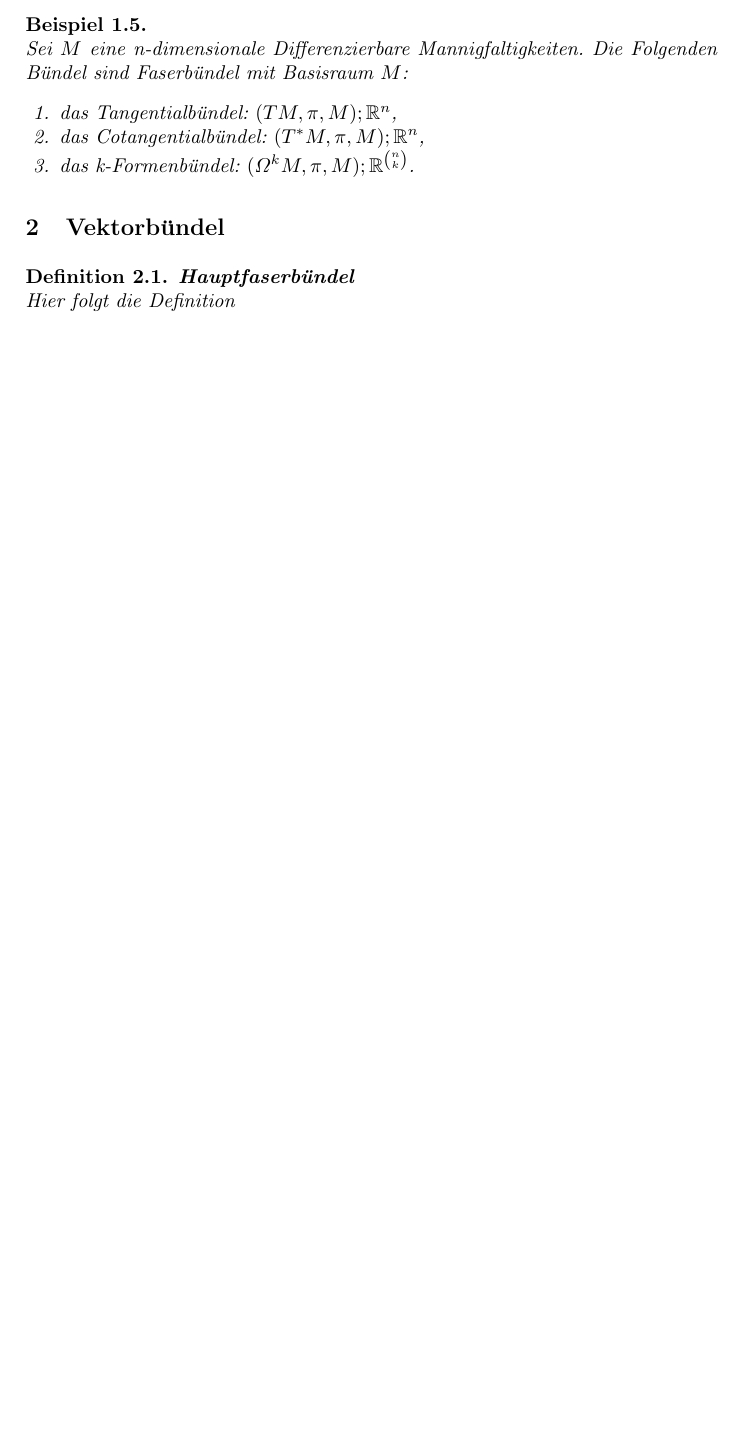
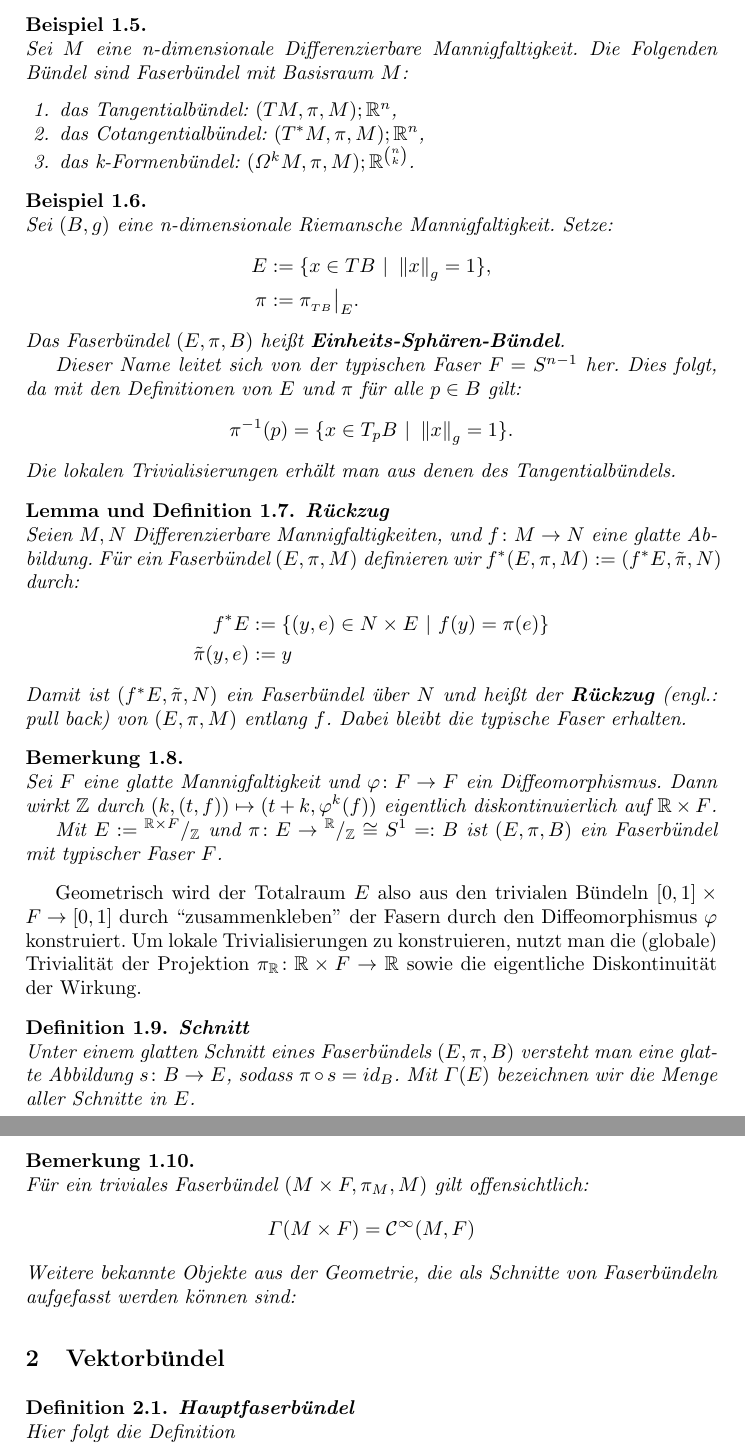
Before and after one commit to AdrianPegler/VerfMathText, a LaTeX paper (kürzel_v1.tex, which reads faserbundel.tex): part of page 3 of 3 before the commit and two parts of pages 3 and 4 of 4 after it, the two joined at a grey line, cut so that both start at the same text, the shorter picture padded with empty space. Compiled offline with pdfLaTeX.

Commit message:
weiter gearbeitet und Grafik ausgelagert

```diff
--- a/faserbundel.tex
+++ b/faserbundel.tex
@@ -134,3 +62,38 @@ Jedes zu diesem Faserbündel isomorphe Faserbündel nennen wir \textbf{trivial}.
  \item das k-Formenbündel: $(\Omega^k M, \pi, M); \R^{\binom{n}{k}}$.
 \end{enumerate}
 }
+
+\thmbox{bsp}{}{Sei $(B,g)$ eine n-dimensionale Riemansche Mannigfaltigkeit. Setze:
+\begin{align*}
+  E   &:= \{ x \in TB \ | \ \norm{x}_g = 1 \},\\
+  \pi &:= {\pi_{_{TB}}\big|}_E.
+\end{align*}
+Das Faserbündel $(E,\pi,B)$ heißt \textbf{Einheits-Sphären-Bündel}.
+
+Dieser Name leitet sich von der typischen Faser $F = S^{n-1}$ her. Dies folgt, da mit den Definitionen von $E$ und $\pi$ für alle $p \in B$ gilt:
+\[ \pi^{-1}(p) = \{ x \in T_pB \ | \ \norm{x}_g = 1 \}.\]
+Die lokalen Trivialisierungen erhält man aus denen des Tangentialbündels.
+}
+
+\thmbox{lemdef}{Rückzug}{ Seien $M, N$ \difmans, und $f \colon M \to N$ eine glatte Abbildung. Für ein Faserbündel $(E, \pi, M)$ definieren wir $f^*(E, \pi, M) := (f^*E, \tilde \pi, N)$ durch:
+\begin{align*}
+  f^*E &:= \{ (y,e) \in N \times E \ | \ f(y) = \pi(e) \}\\
+  \tilde \pi(y,e) &:= y
+\end{align*}
+Damit ist $(f^*E, \tilde \pi, N)$ ein Faserbündel über $N$ und heißt der \textbf{Rückzug} (engl.: pull back) von $(E, \pi, M)$ entlang $f$. Dabei bleibt die typische Faser erhalten.}
+
+\thmbox{bem}{}{Sei $F$ eine glatte Mannigfaltigkeit und $\varphi \colon F \to F$ ein Diffeomorphismus. Dann wirkt $\Z$ durch $(k, (t,f)) \mapsto (t+k, \varphi^k(f))$ eigentlich diskontinuierlich auf
+$\R \times F$.
+
+Mit $E := \fak{\R \times F}{\Z}$ und $\pi \colon E \to \fak{\R}{\Z} \cong S^1 =: B$ ist $(E, \pi, B)$ ein Faserbündel mit typischer Faser $F$.}
+
+Geometrisch wird der Totalraum $E$ also aus den trivialen Bündeln $[0,1] \times F \to [0,1]$ durch ``zusammenkleben'' der Fasern durch den Diffeomorphismus $\varphi$ konstruiert.
+Um lokale Trivialisierungen zu konstruieren, nutzt man die (globale) Trivialität der Projektion $\pi_\R \colon \R \times F \to \R$ sowie die eigentliche Diskontinuität der Wirkung.
+
+\thmbox{defn}{Schnitt}{Unter einem glatten Schnitt eines Faserbündels $(E, \pi, B)$ versteht man eine glatte Abbildung $s \colon B \to E$, sodass $\pi \after s = id_B$. Mit $\Gamma(E)$ bezeichnen
+wir die Menge aller Schnitte in $E$.}
+
+\thmbox{bem}{}{Für ein triviales Faserbündel $(M \times F, \pi_M, M)$ gilt offensichtlich:
+\[\Gamma(M \times F) = \mathcal{C}^\infty(M,F)\]
+Weitere bekannte Objekte aus der Geometrie, die als Schnitte von Faserbündeln aufgefasst werden können sind:
+}
--- a/kürzel_v1.tex
+++ b/kürzel_v1.tex
@@ -56,12 +56,16 @@
   \end{#1}
 }
 
-\newcommand{\difman}{Differenzierbare Mannigfaltigkeiten}
+\newcommand{\difman}{Differenzierbare Mannigfaltigkeit}
+\newcommand{\difmans}{\difman en}
 
 \newcommand{\TODO}[1]{\todo[inline]{#1}}
 
 \newcommand{\norm}[1]{\left\lVert#1\right\rVert}
+\newcommand{\fak}[2]{{}^{#1} / _{#2}}
 \newcommand{\R}{\mathbb{R}}
+\newcommand{\Q}{\mathbb{Q}}
+\newcommand{\Z}{\mathbb{Z}}
 \newcommand{\N}{\mathbb{N}}
 \newcommand{\ttit}[1]{\text{\textit{#1}}}
 \newcommand{\pot}[1]{\mathcal{P}(#1)}
```
Also changed, not shown: fig_faserbundel.tex (added, +73 -0 lines), kürzel_v1.pdf, faserbundel.tex (78 more changed lines).
